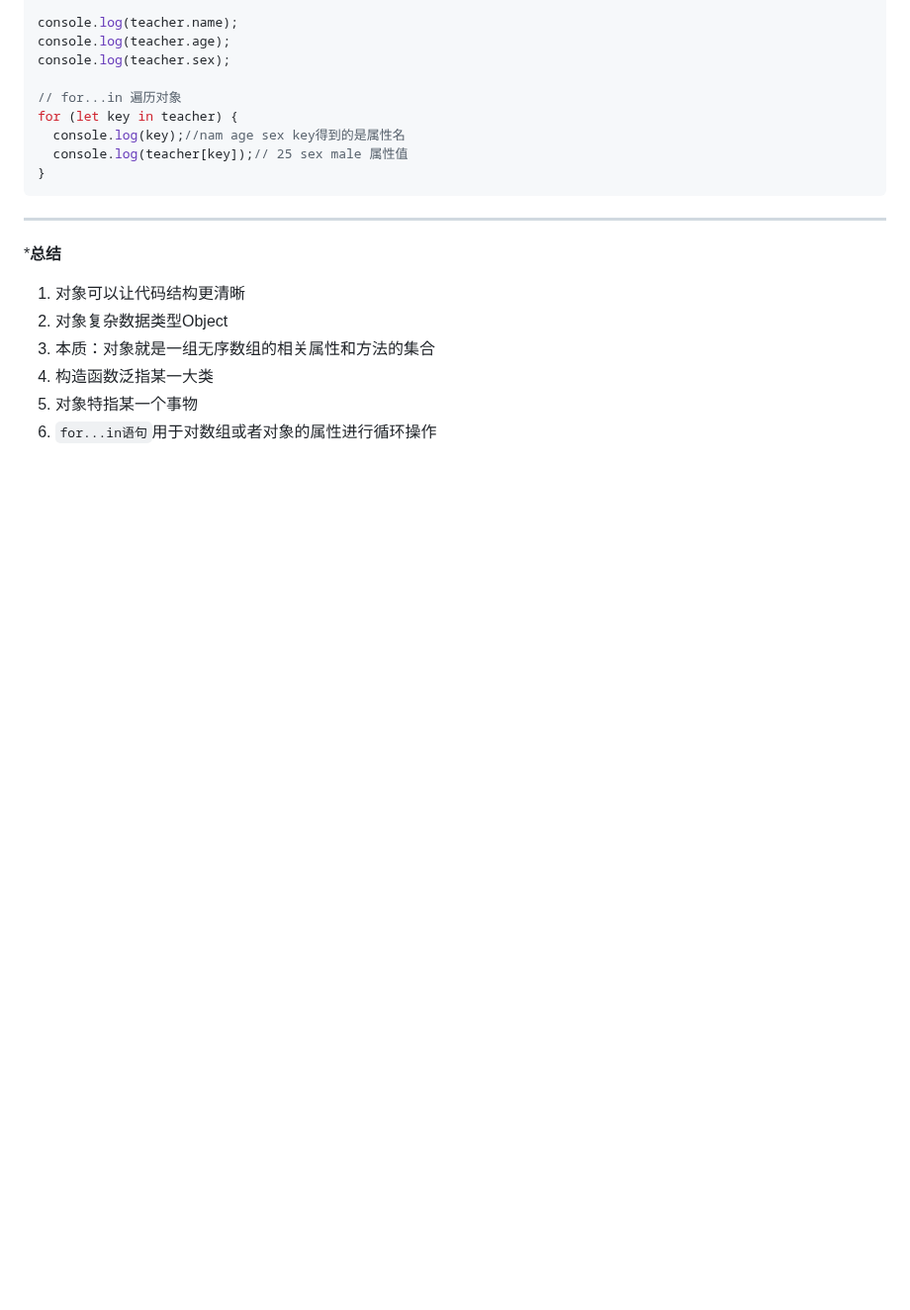
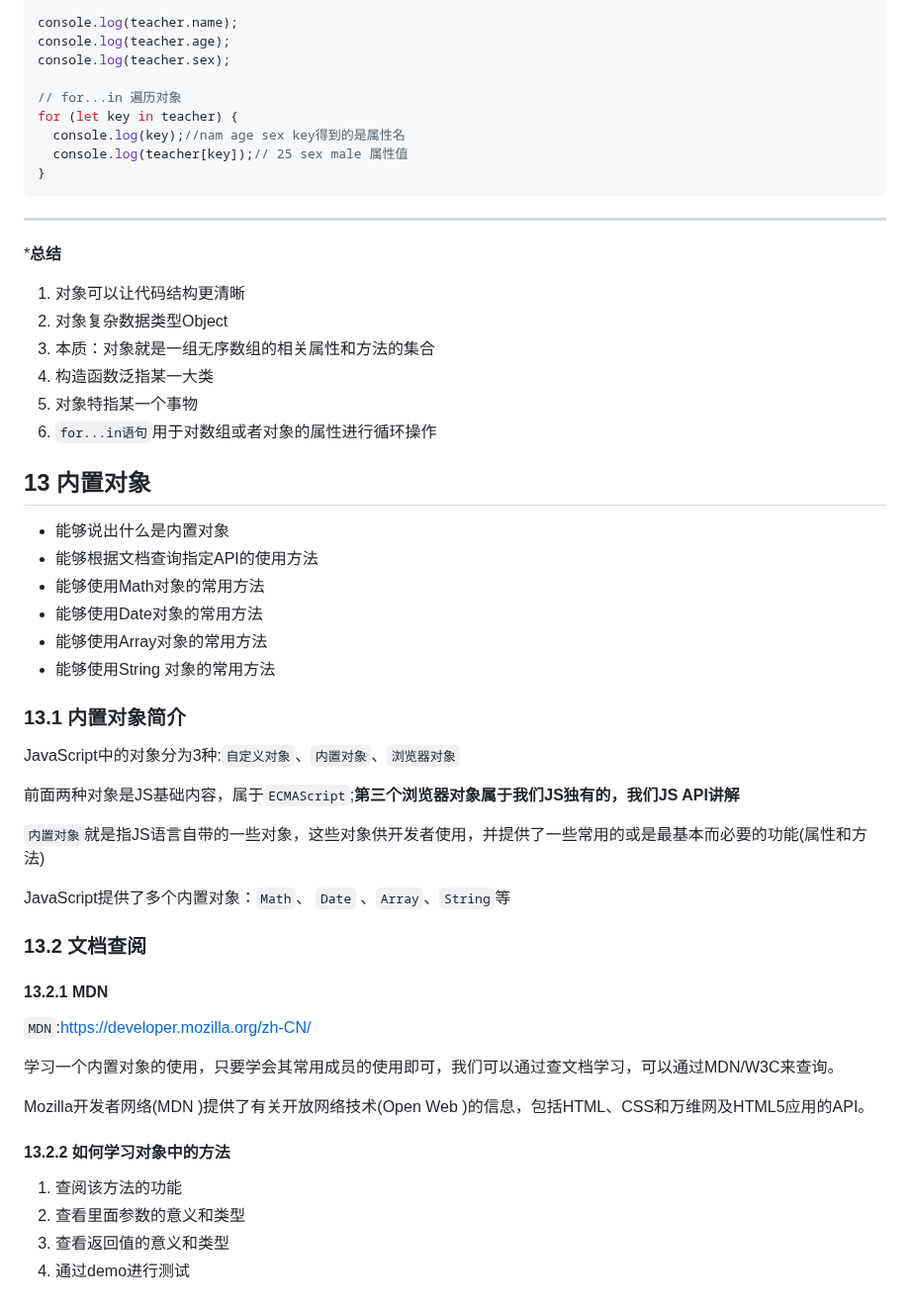
Before and after one commit to carrey493/JavaScriptLearning, a Markdown page: JavaScript Basic Grammar Learning/JavaScript基础.md, the part around the change. Shown at 99% size. Drawn GitHub-style; blank space fills up the shorter version.

Commit message:
内置对象

```diff
--- a/JavaScript Basic Grammar Learning/JavaScript基础.md
+++ b/JavaScript Basic Grammar Learning/JavaScript基础.md
@@ -2092,3 +2092,39 @@ for (let key in teacher) {
 4. 构造函数泛指某一大类
 5. 对象特指某一个事物
 6. `for...in语句`用于对数组或者对象的属性进行循环操作
+
+ ## 13 内置对象
+
+- 能够说出什么是内置对象
+- 能够根据文档查询指定API的使用方法
+- 能够使用Math对象的常用方法
+- 能够使用Date对象的常用方法
+- 能够使用Array对象的常用方法
+- 能够使用String 对象的常用方法
+
+### 13.1 内置对象简介
+
+JavaScript中的对象分为3种:`自定义对象`、`内置对象`、`浏览器对象`
+
+前面两种对象是JS基础内容，属于`ECMAScript`;**第三个浏览器对象属于我们JS独有的，我们JS API讲解**
+
+`内置对象`就是指JS语言自带的一些对象，这些对象供开发者使用，并提供了一些常用的或是最基本而必要的功能(属性和方法)
+
+JavaScript提供了多个内置对象∶`Math`、 `Date` 、`Array`、`String`等
+
+### 13.2 文档查阅
+
+#### 13.2.1 MDN
+
+`MDN`:https://developer.mozilla.org/zh-CN/
+
+学习一个内置对象的使用，只要学会其常用成员的使用即可，我们可以通过查文档学习，可以通过MDN/W3C来查询。
+
+Mozilla开发者网络(MDN )提供了有关开放网络技术(Open Web )的信息，包括HTML、CSS和万维网及HTML5应用的API。
+
+#### 13.2.2 如何学习对象中的方法
+
+1. 查阅该方法的功能
+2. 查看里面参数的意义和类型
+3. 查看返回值的意义和类型
+4. 通过demo进行测试
```
